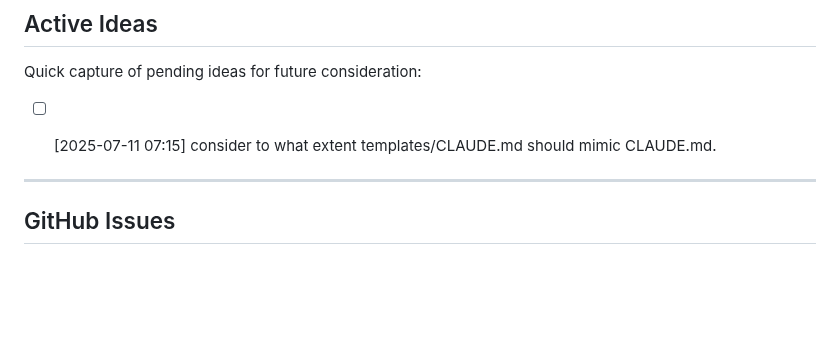
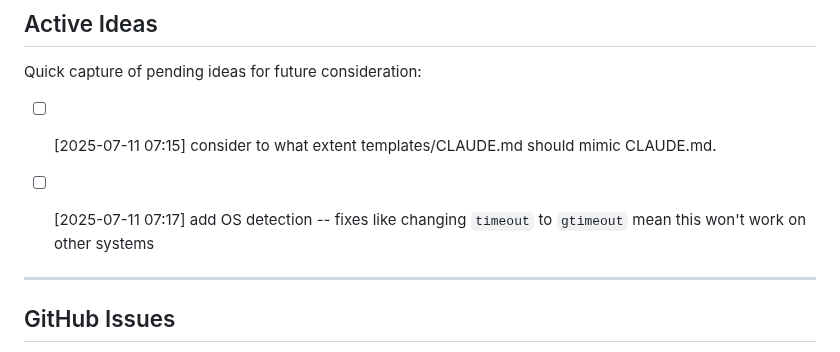
Before and after one commit to jflournoy/phd-unemployment-model, a Markdown page: internal/ACTIVE_WORK.md, the part around the change. Rendered like a GitHub page; blank space fills up the shorter version.

Commit message:
Add OS detection todo for cross-platform compatibility
Addresses issue where git hooks use macOS-specific commands (gtimeout)
that won't work on Linux/Windows systems.

🤖 Generated with [Claude Code](https://claude.ai/code)

Co-Authored-By: Claude <noreply@anthropic.com>

```diff
--- a/internal/ACTIVE_WORK.md
+++ b/internal/ACTIVE_WORK.md
@@ -20,6 +20,7 @@
 Quick capture of pending ideas for future consideration:
 
 - [ ] [2025-07-11 07:15] consider to what extent templates/CLAUDE.md should mimic CLAUDE.md.
+- [ ] [2025-07-11 07:17] add OS detection -- fixes like changing `timeout` to `gtimeout` mean this won't work on other systems
 
 
 
```
